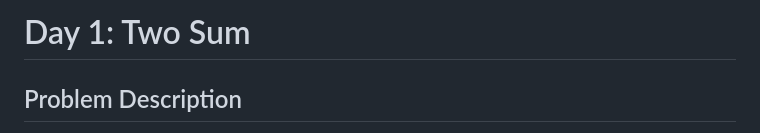
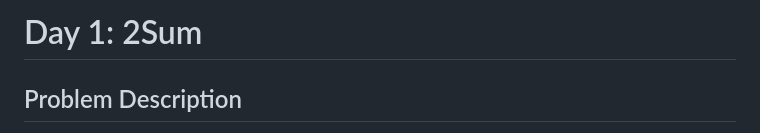
Before and after one commit to nomancsediu/StartLeetCodewithMe, a Markdown page: Day - 1/README.md, the part around the change. Drawn GitHub-style.

```diff
--- a/Day - 1/README.md
+++ b/Day - 1/README.md
@@ -1,4 +1,4 @@
-# Day 1: Two Sum
+# Day 1: 2Sum
 
 ## Problem Description
 
```
